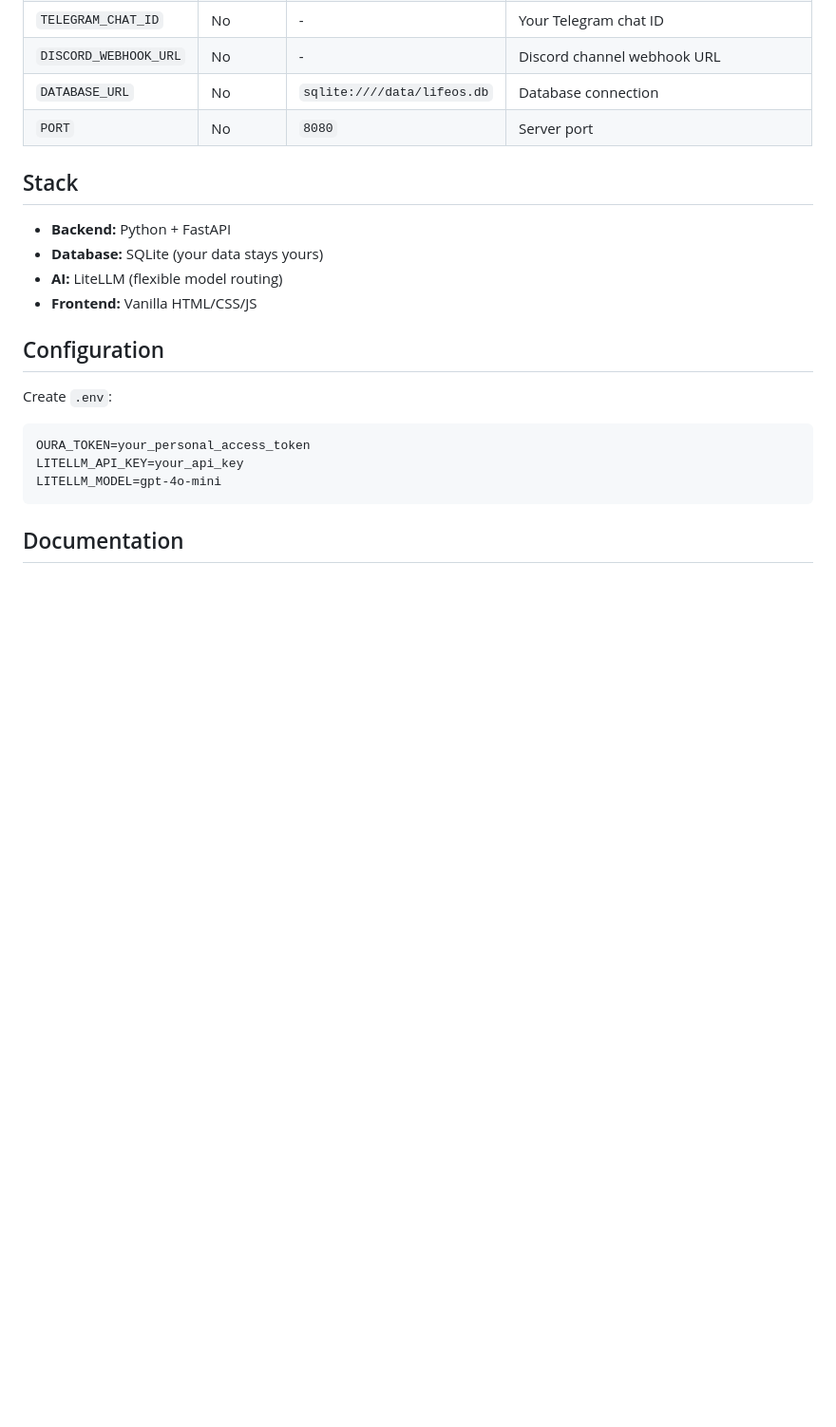
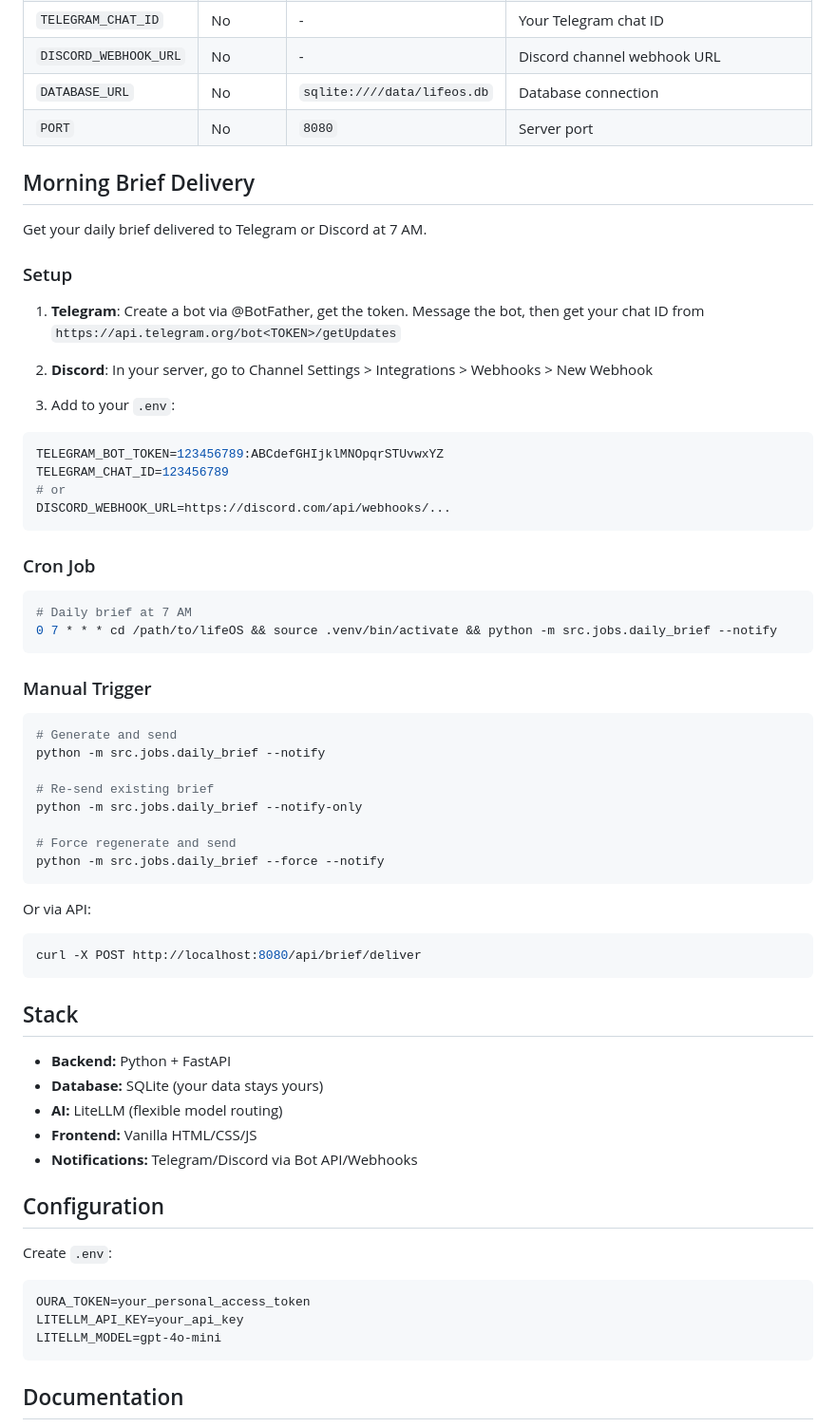
Before and after one commit to Perttulands/lifeOS, a Markdown page: README.md, the part around the change. Shown at 95% size. Drawn GitHub-style; blank space fills up the shorter version.

Commit message:
docs: Add morning brief delivery documentation
- Document Telegram/Discord setup
- Add notification environment variables to table
- Add cron job setup instructions
- Add manual trigger examples (CLI and API)

Co-Authored-By: Claude Opus 4.5 <noreply@anthropic.com>

````diff
--- a/README.md
+++ b/README.md
@@ -132,12 +132,56 @@ docker cp lifeos:/data/backup.db ./backup.db
 | `DATABASE_URL` | No | `sqlite:////data/lifeos.db` | Database connection |
 | `PORT` | No | `8080` | Server port |
 
+## Morning Brief Delivery
+
+Get your daily brief delivered to Telegram or Discord at 7 AM.
+
+### Setup
+
+1. **Telegram**: Create a bot via @BotFather, get the token. Message the bot, then get your chat ID from `https://api.telegram.org/bot<TOKEN>/getUpdates`
+
+2. **Discord**: In your server, go to Channel Settings > Integrations > Webhooks > New Webhook
+
+3. Add to your `.env`:
+```bash
+TELEGRAM_BOT_TOKEN=123456789:ABCdefGHIjklMNOpqrSTUvwxYZ
+TELEGRAM_CHAT_ID=123456789
+# or
+DISCORD_WEBHOOK_URL=https://discord.com/api/webhooks/...
+```
+
+### Cron Job
+
+```bash
+# Daily brief at 7 AM
+0 7 * * * cd /path/to/lifeOS && source .venv/bin/activate && python -m src.jobs.daily_brief --notify
+```
+
+### Manual Trigger
+
+```bash
+# Generate and send
+python -m src.jobs.daily_brief --notify
+
+# Re-send existing brief
+python -m src.jobs.daily_brief --notify-only
+
+# Force regenerate and send
+python -m src.jobs.daily_brief --force --notify
+```
+
+Or via API:
+```bash
+curl -X POST http://localhost:8080/api/brief/deliver
+```
+
 ## Stack
 
 - **Backend:** Python + FastAPI
 - **Database:** SQLite (your data stays yours)
 - **AI:** LiteLLM (flexible model routing)
 - **Frontend:** Vanilla HTML/CSS/JS
+- **Notifications:** Telegram/Discord via Bot API/Webhooks
 
 ## Configuration
 
````
